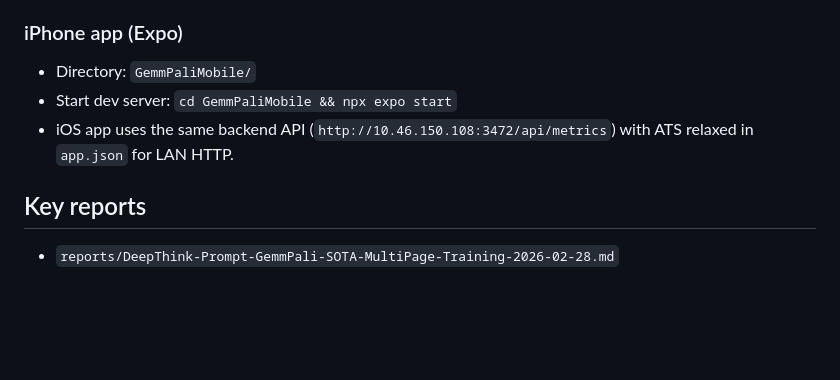
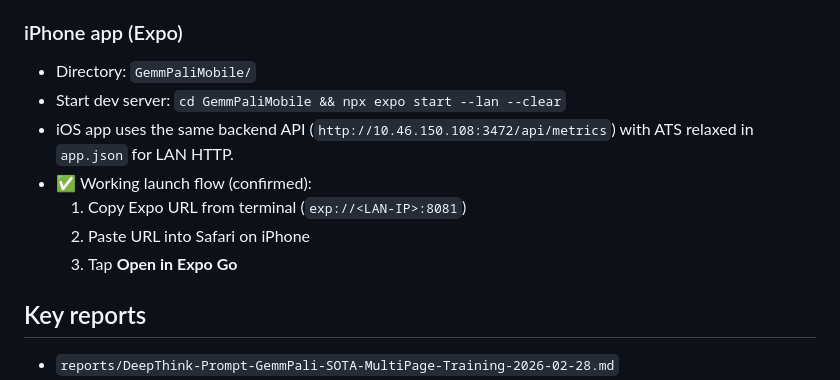
Before and after one commit to nate-walter/GemmPali, a Markdown page: README.md, the part around the change. Rendered like a GitHub page; blank space fills up the shorter version.

Commit message:
docs: add confirmed Safari->Expo Go launch flow for iPhone

```diff
--- a/README.md
+++ b/README.md
@@ -111,8 +111,12 @@ A dedicated cyberpunk training dashboard now exists under:
 
 ### iPhone app (Expo)
 - Directory: `GemmPaliMobile/`
-- Start dev server: `cd GemmPaliMobile && npx expo start`
+- Start dev server: `cd GemmPaliMobile && npx expo start --lan --clear`
 - iOS app uses the same backend API (`http://10.46.150.108:3472/api/metrics`) with ATS relaxed in `app.json` for LAN HTTP.
+- ✅ Working launch flow (confirmed):
+  1. Copy Expo URL from terminal (`exp://<LAN-IP>:8081`)
+  2. Paste URL into Safari on iPhone
+  3. Tap **Open in Expo Go**
 
 ## Key reports
 
```
Also changed, not shown: CHECKLIST.md (+1 -0 lines).
